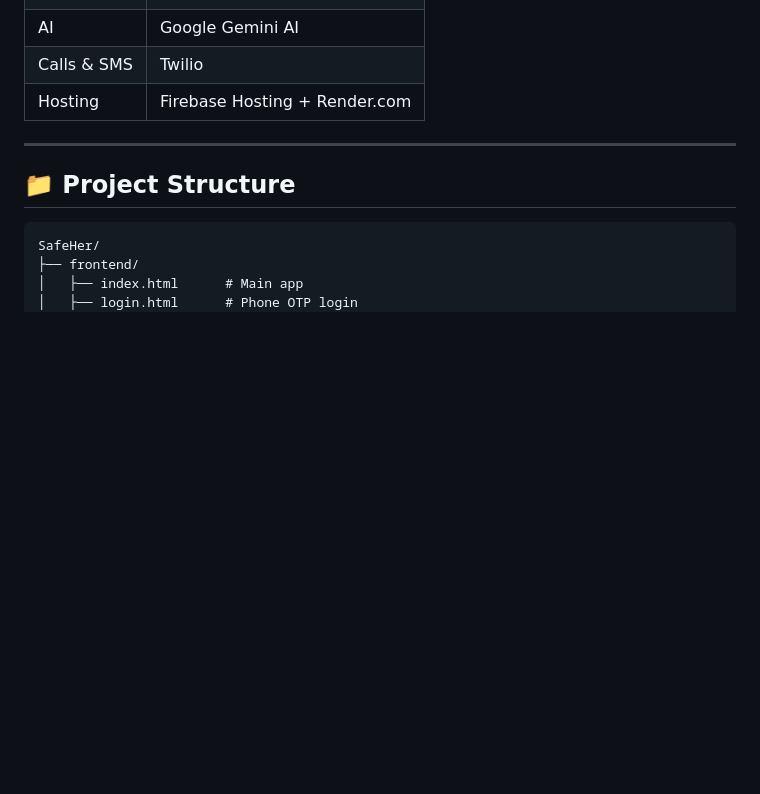
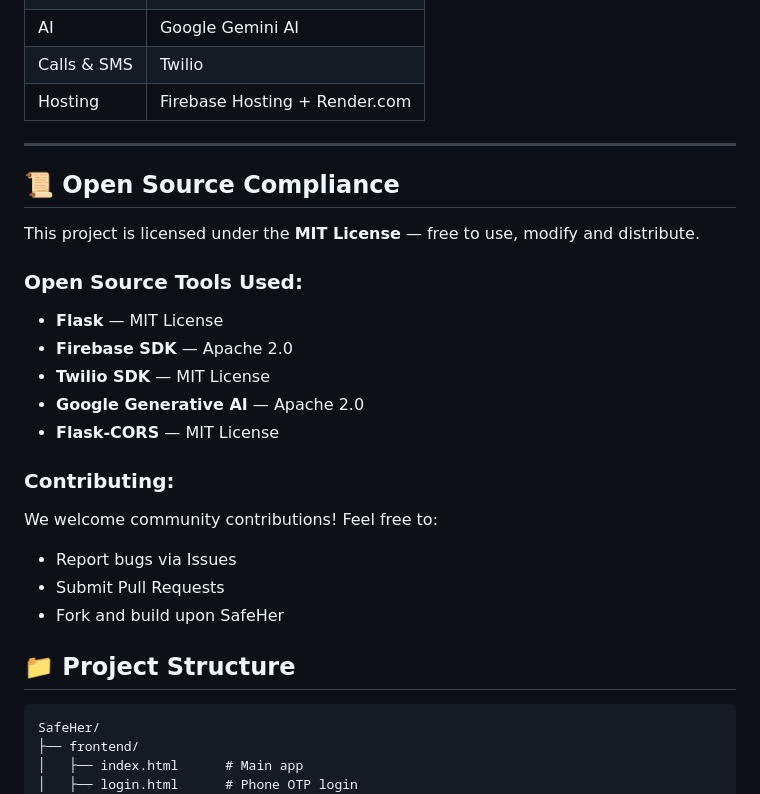
Before and after one commit to BHUMI-007/SafeHer, a Markdown page: README.md, the part around the change. GitHub-like rendering; blank space fills up the shorter version.

````diff
--- a/README.md
+++ b/README.md
@@ -53,7 +53,22 @@ SafeHer is an AI-powered Progressive Web App (PWA) designed to keep women safe.
 | Hosting | Firebase Hosting + Render.com |
 
 ---
+## 📜 Open Source Compliance
 
+This project is licensed under the **MIT License** — free to use, modify and distribute.
+
+### Open Source Tools Used:
+- **Flask** — MIT License
+- **Firebase SDK** — Apache 2.0
+- **Twilio SDK** — MIT License
+- **Google Generative AI** — Apache 2.0
+- **Flask-CORS** — MIT License
+
+### Contributing:
+We welcome community contributions! Feel free to:
+- Report bugs via Issues
+- Submit Pull Requests
+- Fork and build upon SafeHer
 ## 📁 Project Structure
 ```
 SafeHer/
````
